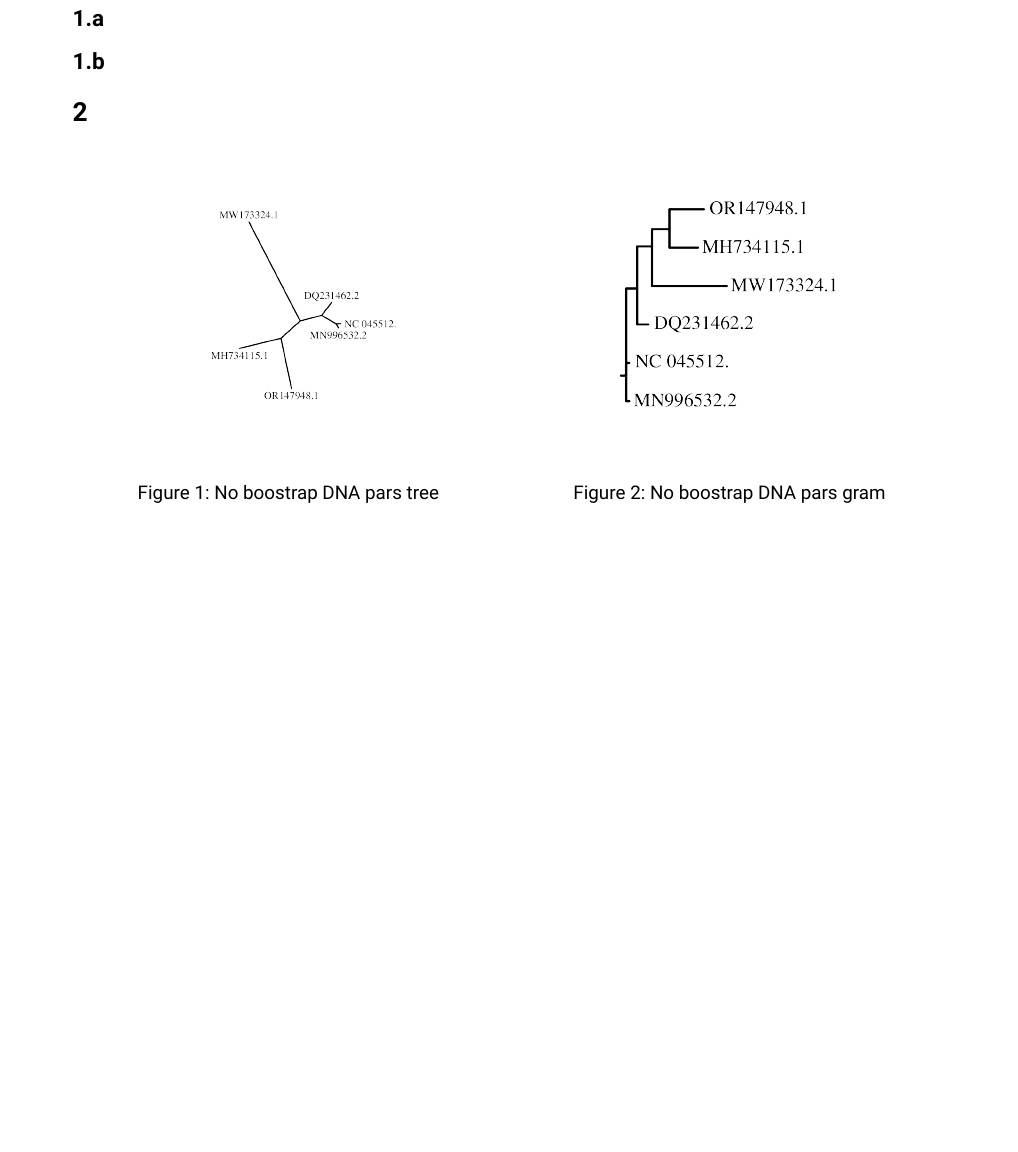
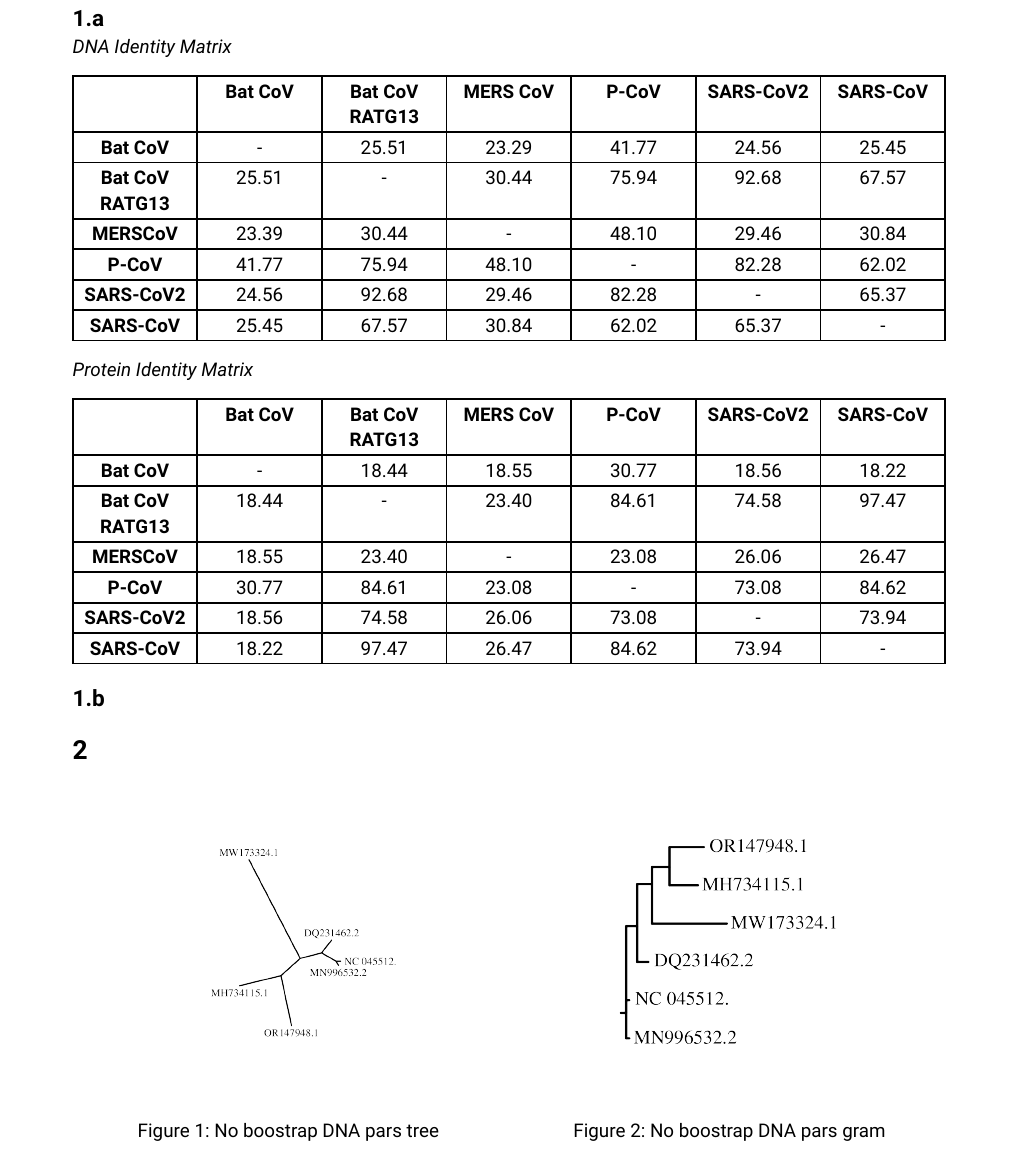
Before and after one commit to PraneethJain/Science-2, a Typst document (Tutorial-2/report.typ): part of page 1 of 5, cut so that both start at the same text, the shorter picture padded with empty space. The pictures show the PDF file Tutorial-2/report.pdf that the author committed with the source.

Commit message:
feat: identity matrices

```diff
--- a/Tutorial-2/report.typ
+++ b/Tutorial-2/report.typ
@@ -16,6 +16,15 @@
 
 =
 ==
+_DNA Identity Matrix_
+#table(
+  columns: (1fr, 1fr, 1fr, 1fr, 1fr, 1fr, 1fr), inset: 5pt, align: center, [], [*Bat CoV*], [*Bat CoV RATG13*], [*MERS CoV*], [*P-CoV*], [*SARS-CoV2*], [*SARS-CoV*], [*Bat CoV*], [-], [25.51], [23.29], [41.77], [24.56], [25.45], [*Bat CoV RATG13*], [25.51], [-], [30.44], [75.94], [92.68], [67.57], [*MERSCoV*], [23.39], [30.44], [-], [48.10], [29.46], [30.84], [*P-CoV*], [41.77], [75.94], [48.10], [-], [82.28], [62.02], [*SARS-CoV2*], [24.56], [92.68], [29.46], [82.28], [-], [65.37], [*SARS-CoV*], [25.45], [67.57], [30.84], [62.02], [65.37], [-],
+)
+
+_Protein Identity Matrix_
+#table(
+  columns: (1fr, 1fr, 1fr, 1fr, 1fr, 1fr, 1fr), inset: 5pt, align: center, [ ], [*Bat CoV*], [*Bat CoV RATG13*], [*MERS CoV*], [*P-CoV*], [*SARS-CoV2*], [*SARS-CoV*], [*Bat CoV*], [-], [18.44], [18.55], [30.77], [18.56], [18.22], [*Bat CoV RATG13*], [18.44], [-], [23.40], [84.61], [74.58], [97.47], [*MERSCoV*], [18.55], [23.40], [-], [23.08], [26.06], [26.47], [*P-CoV*], [30.77], [84.61], [23.08], [-], [73.08], [84.62], [*SARS-CoV2*], [18.56], [74.58], [26.06], [73.08], [-], [73.94], [*SARS-CoV*], [18.22], [97.47], [26.47], [84.62], [73.94], [-],
+)
 ==
 
 =
```
Also changed, not shown: Tutorial-2/report.pdf.
